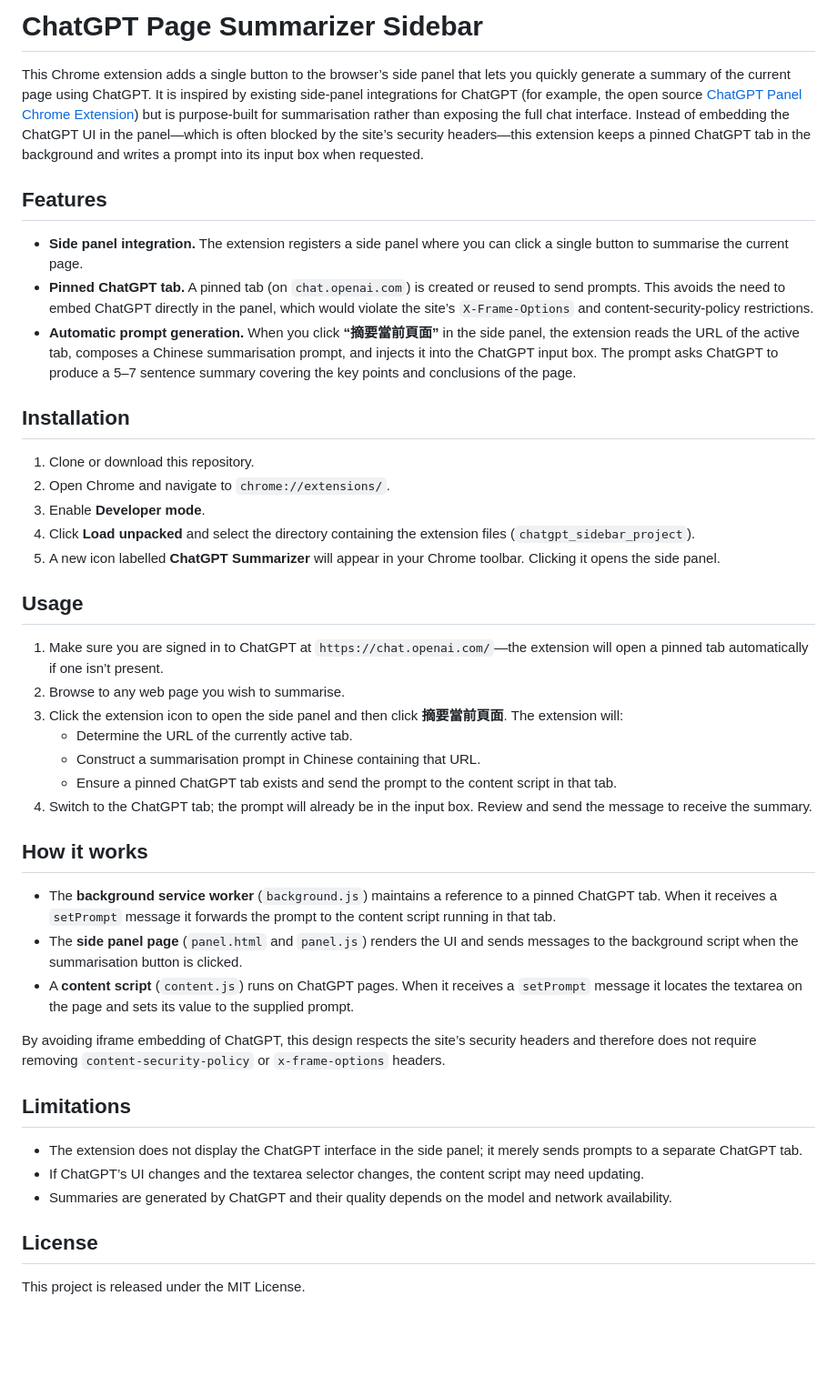
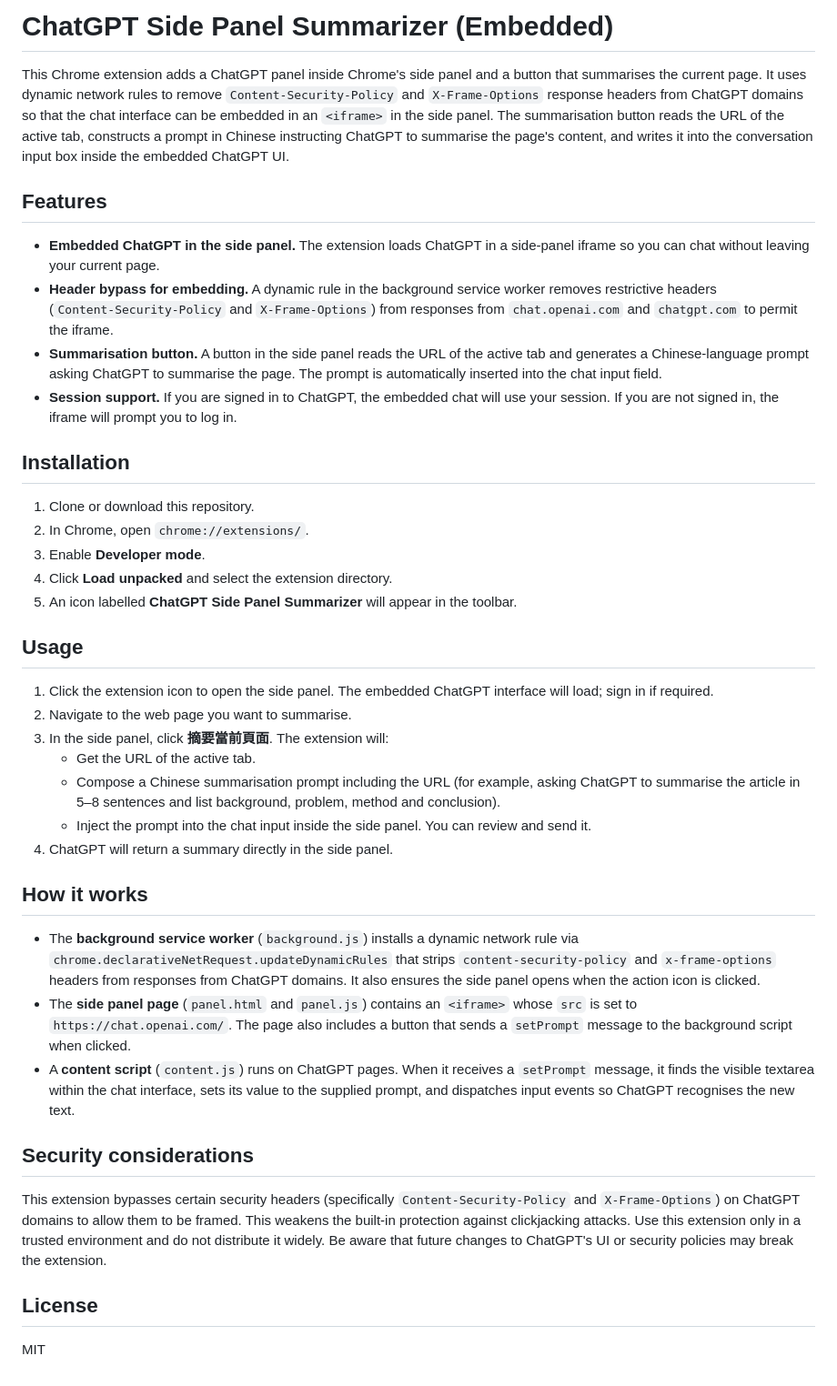
Before and after one commit to SanHsien/chatgpt-sidebar, a Markdown page: README.md, the part around the change. Shown at 91% size. GitHub-like rendering; blank space fills up the shorter version.

Commit message:
Update README.md: describe embedded ChatGPT side panel and summarisation button

```diff
--- a/README.md
+++ b/README.md
@@ -1,45 +1,42 @@
-# ChatGPT Page Summarizer Sidebar
+# ChatGPT Side Panel Summarizer (Embedded)
 
-This Chrome extension adds a single button to the browser’s side panel that lets you quickly generate a summary of the current page using ChatGPT.  It is inspired by existing side‑panel integrations for ChatGPT (for example, the open source [ChatGPT Panel Chrome Extension](https://github.com/PeterPorzuczek/chatgpt-panel-chrome-extension)) but is purpose‑built for summarisation rather than exposing the full chat interface.  Instead of embedding the ChatGPT UI in the panel—which is often blocked by the site’s security headers—this extension keeps a pinned ChatGPT tab in the background and writes a prompt into its input box when requested.
+This Chrome extension adds a ChatGPT panel inside Chrome's side panel and a button that summarises the current page.  It uses dynamic network rules to remove `Content‑Security‑Policy` and `X‑Frame‑Options` response headers from ChatGPT domains so that the chat interface can be embedded in an `<iframe>` in the side panel.  The summarisation button reads the URL of the active tab, constructs a prompt in Chinese instructing ChatGPT to summarise the page's content, and writes it into the conversation input box inside the embedded ChatGPT UI.
 
 ## Features
 
-* **Side panel integration.**  The extension registers a side panel where you can click a single button to summarise the current page.
-* **Pinned ChatGPT tab.**  A pinned tab (on `chat.openai.com`) is created or reused to send prompts.  This avoids the need to embed ChatGPT directly in the panel, which would violate the site’s `X‑Frame‑Options` and content‑security‑policy restrictions.
-* **Automatic prompt generation.**  When you click **“摘要當前頁面”** in the side panel, the extension reads the URL of the active tab, composes a Chinese summarisation prompt, and injects it into the ChatGPT input box.  The prompt asks ChatGPT to produce a 5–7 sentence summary covering the key points and conclusions of the page.
+- **Embedded ChatGPT in the side panel.**  The extension loads ChatGPT in a side‑panel iframe so you can chat without leaving your current page.
+- **Header bypass for embedding.**  A dynamic rule in the background service worker removes restrictive headers (`Content‑Security‑Policy` and `X‑Frame‑Options`) from responses from `chat.openai.com` and `chatgpt.com` to permit the iframe.
+- **Summarisation button.**  A button in the side panel reads the URL of the active tab and generates a Chinese‑language prompt asking ChatGPT to summarise the page.  The prompt is automatically inserted into the chat input field.
+- **Session support.**  If you are signed in to ChatGPT, the embedded chat will use your session.  If you are not signed in, the iframe will prompt you to log in.
 
 ## Installation
 
 1. Clone or download this repository.
-2. Open Chrome and navigate to `chrome://extensions/`.
+2. In Chrome, open `chrome://extensions/`.
 3. Enable **Developer mode**.
-4. Click **Load unpacked** and select the directory containing the extension files (`chatgpt_sidebar_project`).
-5. A new icon labelled **ChatGPT Summarizer** will appear in your Chrome toolbar.  Clicking it opens the side panel.
+4. Click **Load unpacked** and select the extension directory.
+5. An icon labelled **ChatGPT Side Panel Summarizer** will appear in the toolbar.
 
 ## Usage
 
-1. Make sure you are signed in to ChatGPT at `https://chat.openai.com/`—the extension will open a pinned tab automatically if one isn’t present.
-2. Browse to any web page you wish to summarise.
-3. Click the extension icon to open the side panel and then click **摘要當前頁面**.  The extension will:
-   - Determine the URL of the currently active tab.
-   - Construct a summarisation prompt in Chinese containing that URL.
-   - Ensure a pinned ChatGPT tab exists and send the prompt to the content script in that tab.
-4. Switch to the ChatGPT tab; the prompt will already be in the input box.  Review and send the message to receive the summary.
+1. Click the extension icon to open the side panel.  The embedded ChatGPT interface will load; sign in if required.
+2. Navigate to the web page you want to summarise.
+3. In the side panel, click **摘要當前頁面**.  The extension will:
+   - Get the URL of the active tab.
+   - Compose a Chinese summarisation prompt including the URL (for example, asking ChatGPT to summarise the article in 5–8 sentences and list background, problem, method and conclusion).
+   - Inject the prompt into the chat input inside the side panel.  You can review and send it.
+4. ChatGPT will return a summary directly in the side panel.
 
 ## How it works
 
-* The **background service worker** (`background.js`) maintains a reference to a pinned ChatGPT tab.  When it receives a `setPrompt` message it forwards the prompt to the content script running in that tab.
-* The **side panel page** (`panel.html` and `panel.js`) renders the UI and sends messages to the background script when the summarisation button is clicked.
-* A **content script** (`content.js`) runs on ChatGPT pages.  When it receives a `setPrompt` message it locates the textarea on the page and sets its value to the supplied prompt.
+- The **background service worker** (`background.js`) installs a dynamic network rule via `chrome.declarativeNetRequest.updateDynamicRules` that strips `content‑security‑policy` and `x‑frame‑options` headers from responses from ChatGPT domains.  It also ensures the side panel opens when the action icon is clicked.
+- The **side panel page** (`panel.html` and `panel.js`) contains an `<iframe>` whose `src` is set to `https://chat.openai.com/`.  The page also includes a button that sends a `setPrompt` message to the background script when clicked.
+- A **content script** (`content.js`) runs on ChatGPT pages.  When it receives a `setPrompt` message, it finds the visible textarea within the chat interface, sets its value to the supplied prompt, and dispatches input events so ChatGPT recognises the new text.
 
-By avoiding iframe embedding of ChatGPT, this design respects the site’s security headers and therefore does not require removing `content‑security‑policy` or `x‑frame‑options` headers.
+## Security considerations
 
-## Limitations
-
-* The extension does not display the ChatGPT interface in the side panel; it merely sends prompts to a separate ChatGPT tab.
-* If ChatGPT’s UI changes and the textarea selector changes, the content script may need updating.
-* Summaries are generated by ChatGPT and their quality depends on the model and network availability.
+This extension bypasses certain security headers (specifically `Content‑Security‑Policy` and `X‑Frame‑Options`) on ChatGPT domains to allow them to be framed.  This weakens the built‑in protection against clickjacking attacks.  Use this extension only in a trusted environment and do not distribute it widely.  Be aware that future changes to ChatGPT's UI or security policies may break the extension.
 
 ## License
 
-This project is released under the MIT License.
+MIT
```
